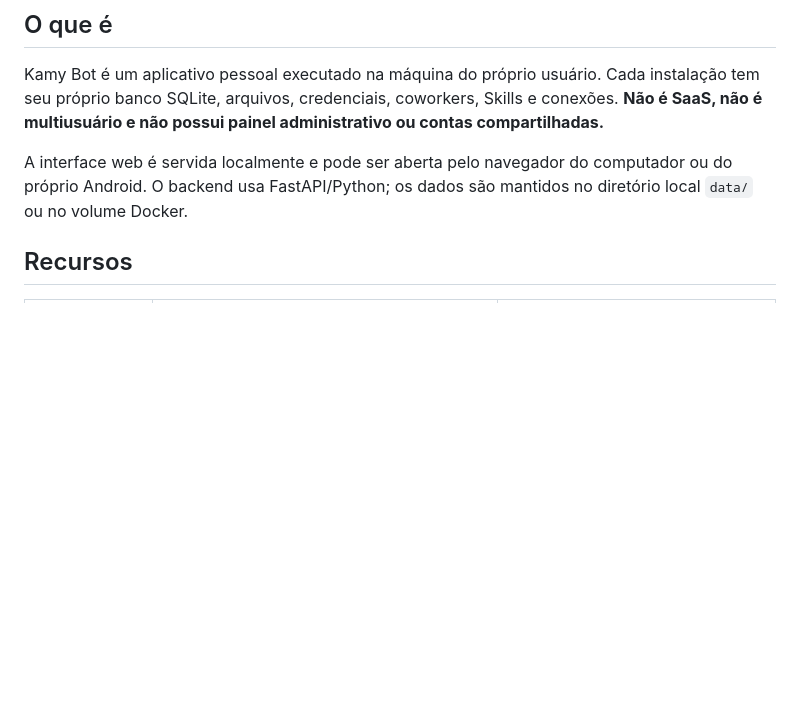
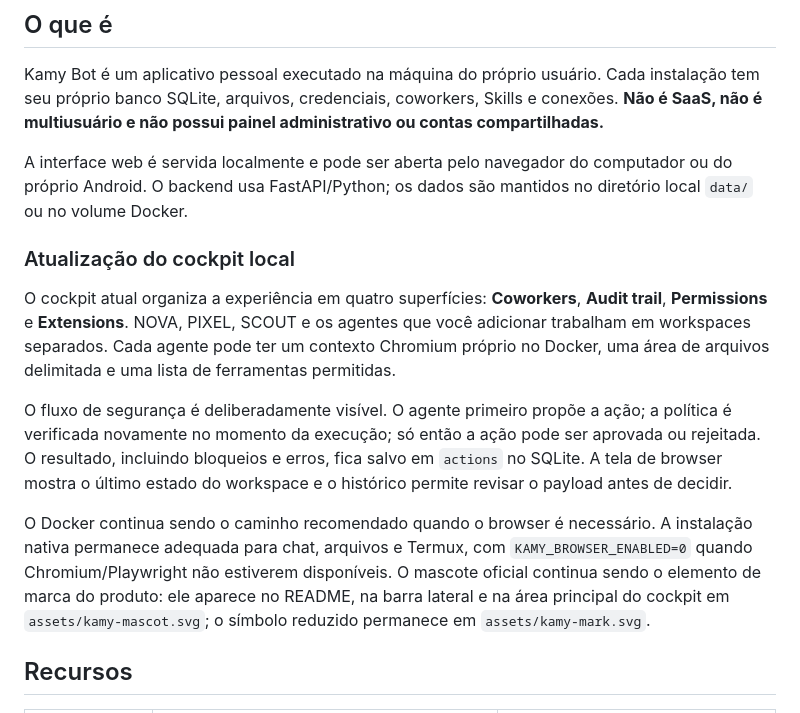
Before and after one commit to stylesxzz/Kamy-Bot, a Markdown page: README.md, the part around the change. Drawn GitHub-style; blank space fills up the shorter version.

Commit message:
docs: update local coworker cockpit
Document the approval gate, isolated browser workspaces, audit trail, and Docker versus native setup while preserving the official Kamy mascot.

```diff
--- a/README.md
+++ b/README.md
@@ -34,6 +34,14 @@
 Kamy Bot é um aplicativo pessoal executado na máquina do próprio usuário. Cada instalação tem seu próprio banco SQLite, arquivos, credenciais, coworkers, Skills e conexões. **Não é SaaS, não é multiusuário e não possui painel administrativo ou contas compartilhadas.**
 
 A interface web é servida localmente e pode ser aberta pelo navegador do computador ou do próprio Android. O backend usa FastAPI/Python; os dados são mantidos no diretório local `data/` ou no volume Docker.
+
+### Atualização do cockpit local
+
+O cockpit atual organiza a experiência em quatro superfícies: **Coworkers**, **Audit trail**, **Permissions** e **Extensions**. NOVA, PIXEL, SCOUT e os agentes que você adicionar trabalham em workspaces separados. Cada agente pode ter um contexto Chromium próprio no Docker, uma área de arquivos delimitada e uma lista de ferramentas permitidas.
+
+O fluxo de segurança é deliberadamente visível. O agente primeiro propõe a ação; a política é verificada novamente no momento da execução; só então a ação pode ser aprovada ou rejeitada. O resultado, incluindo bloqueios e erros, fica salvo em `actions` no SQLite. A tela de browser mostra o último estado do workspace e o histórico permite revisar o payload antes de decidir.
+
+O Docker continua sendo o caminho recomendado quando o browser é necessário. A instalação nativa permanece adequada para chat, arquivos e Termux, com `KAMY_BROWSER_ENABLED=0` quando Chromium/Playwright não estiverem disponíveis. O mascote oficial continua sendo o elemento de marca do produto: ele aparece no README, na barra lateral e na área principal do cockpit em `assets/kamy-mascot.svg`; o símbolo reduzido permanece em `assets/kamy-mark.svg`.
 
 ## Recursos
 
```
Also changed, not shown: CHANGELOG.md (added, +16 -0 lines).
